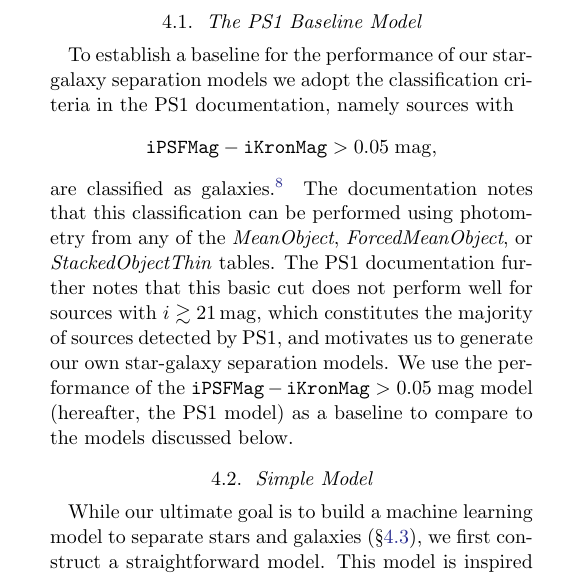
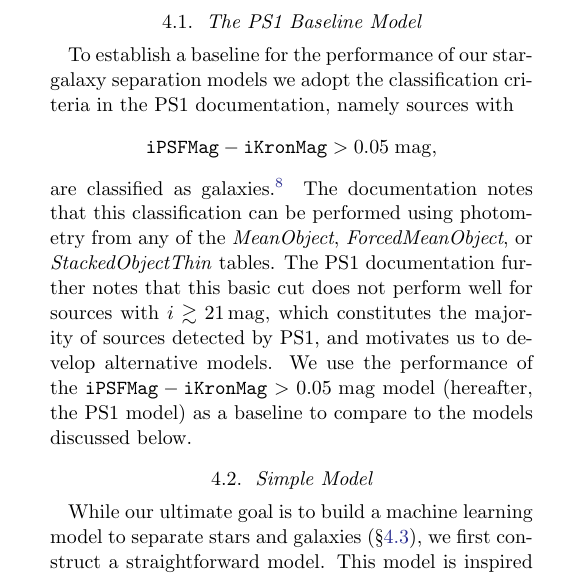
Before and after one commit to adamamiller/PS1_star_galaxy, a LaTeX paper (paper/ps1_star_gal.tex): part of one column of page 4 of 10, cut so that both start at the same text. Compiled offline with pdfLaTeX; an older LaTeX class or package is replaced by its successor.

Commit message:
update section 4.1

```diff
--- a/paper/ps1_star_gal.tex
+++ b/paper/ps1_star_gal.tex
@@ -536,7 +536,7 @@ The distribution of ``white flux'' features for stars and galaxies in the \texti
 
 To establish a baseline for the performance of our star-galaxy separation models we adopt the classification criteria in the PS1 documentation, namely sources with
 $$ \mathtt{iPSFMag} - \mathtt{iKronMag} > 0.05\;\mathrm{mag},$$
-are classified as galaxies.\footnote{\url{https://outerspace.stsci.edu/display/PANSTARRS/How+to+separate+stars+and+galaxies}} The documentation notes that this classification can be performed using photometry from any of the \textit{MeanObject}, \textit{ForcedMeanObject}, or \textit{StackedObjectThin} tables. The PS1 documentation further notes that this basic cut does not perform well for sources with $i \gtrsim 21\,\mathrm{mag}$, which constitutes the majority of sources detected by PS1, and motivates us to generate our own star-galaxy separation models. We use the performance of the $\mathtt{iPSFMag} - \mathtt{iKronMag} > 0.05\;\mathrm{mag}$ model (hereafter, the PS1 model) as a baseline to compare to the models discussed below.
+are classified as galaxies.\footnote{\url{https://outerspace.stsci.edu/display/PANSTARRS/How+to+separate+stars+and+galaxies}} The documentation notes that this classification can be performed using photometry from any of the \textit{MeanObject}, \textit{ForcedMeanObject}, or \textit{StackedObjectThin} tables. The PS1 documentation further notes that this basic cut does not perform well for sources with $i \gtrsim 21\,\mathrm{mag}$, which constitutes the majority of sources detected by PS1, and motivates us to develop alternative models. We use the performance of the $\mathtt{iPSFMag} - \mathtt{iKronMag} > 0.05\;\mathrm{mag}$ model (hereafter, the PS1 model) as a baseline to compare to the models discussed below.
 
 \subsection{Simple Model}\label{sec:simple_model}
 
```
